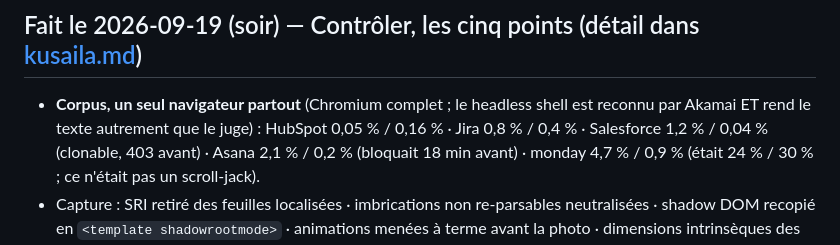
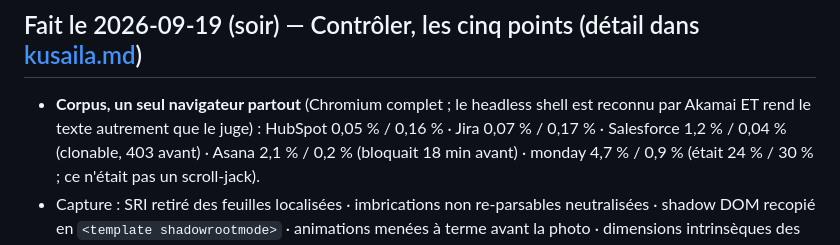
Before and after one commit to Sc4rville/lpws, a Markdown page: session.md, the part around the change. GitHub-like rendering.

```diff
--- a/session.md
+++ b/session.md
@@ -89,7 +89,7 @@ playground, mesure), sur les données réelles du corpus.
 
 ## Fait le 2026-09-19 (soir) — Contrôler, les cinq points (détail dans [kusaila.md](kusaila.md))
 - **Corpus, un seul navigateur partout** (Chromium complet ; le headless shell est reconnu par
-  Akamai ET rend le texte autrement que le juge) : HubSpot 0,05 % / 0,16 % · Jira 0,8 % / 0,4 % ·
+  Akamai ET rend le texte autrement que le juge) : HubSpot 0,05 % / 0,16 % · Jira 0,07 % / 0,17 % ·
   Salesforce 1,2 % / 0,04 % (clonable, 403 avant) · Asana 2,1 % / 0,2 % (bloquait 18 min avant) ·
   monday 4,7 % / 0,9 % (était 24 % / 30 % ; ce n'était pas un scroll-jack).
 - Capture : SRI retiré des feuilles localisées · imbrications non re-parsables neutralisées ·
```
Also changed, not shown: kusaila.md (+1 -1 lines).
